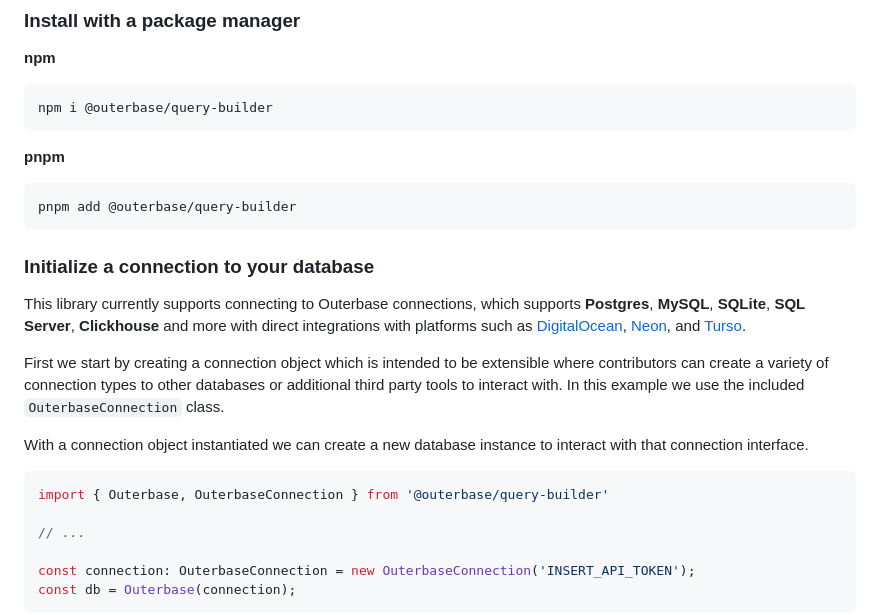
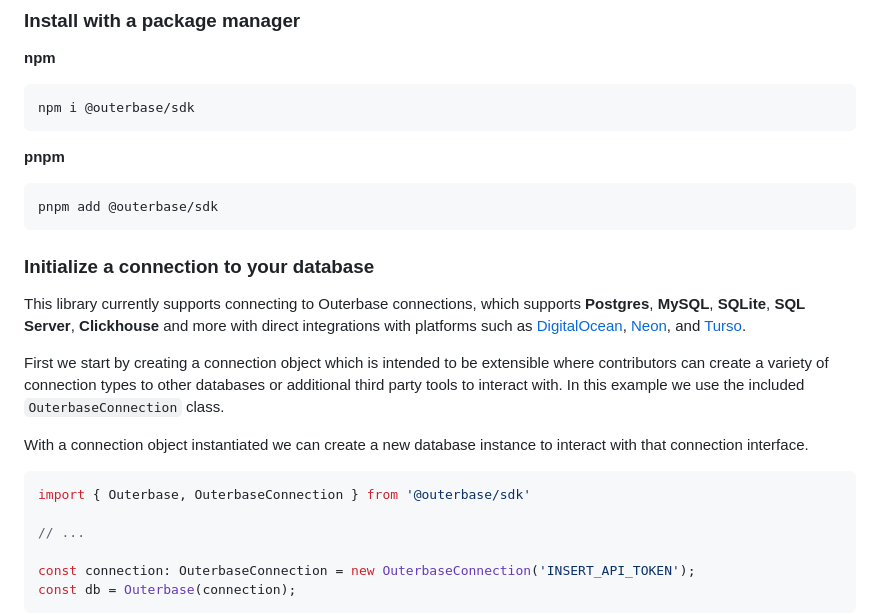
Before and after one commit to outerbase/sdk, a Markdown page: README.md, the part around the change. Drawn GitHub-style.

Commit message:
Fix query-builder to SDK

````diff
--- a/README.md
+++ b/README.md
@@ -33,12 +33,12 @@ Outerbase SDK is a way to interact with your database in a SQL-like manner. This
 
 **npm**
 ```
-npm i @outerbase/query-builder
+npm i @outerbase/sdk
 ```
 
 **pnpm**
 ```
-pnpm add @outerbase/query-builder
+pnpm add @outerbase/sdk
 ```
 
 ### Initialize a connection to your database
@@ -50,7 +50,7 @@ First we start by creating a connection object which is intended to be extensibl
 With a connection object instantiated we can create a new database instance to interact with that connection interface.
 
 ```ts
-import { Outerbase, OuterbaseConnection } from '@outerbase/query-builder'
+import { Outerbase, OuterbaseConnection } from '@outerbase/sdk'
 
 // ...
 
````
